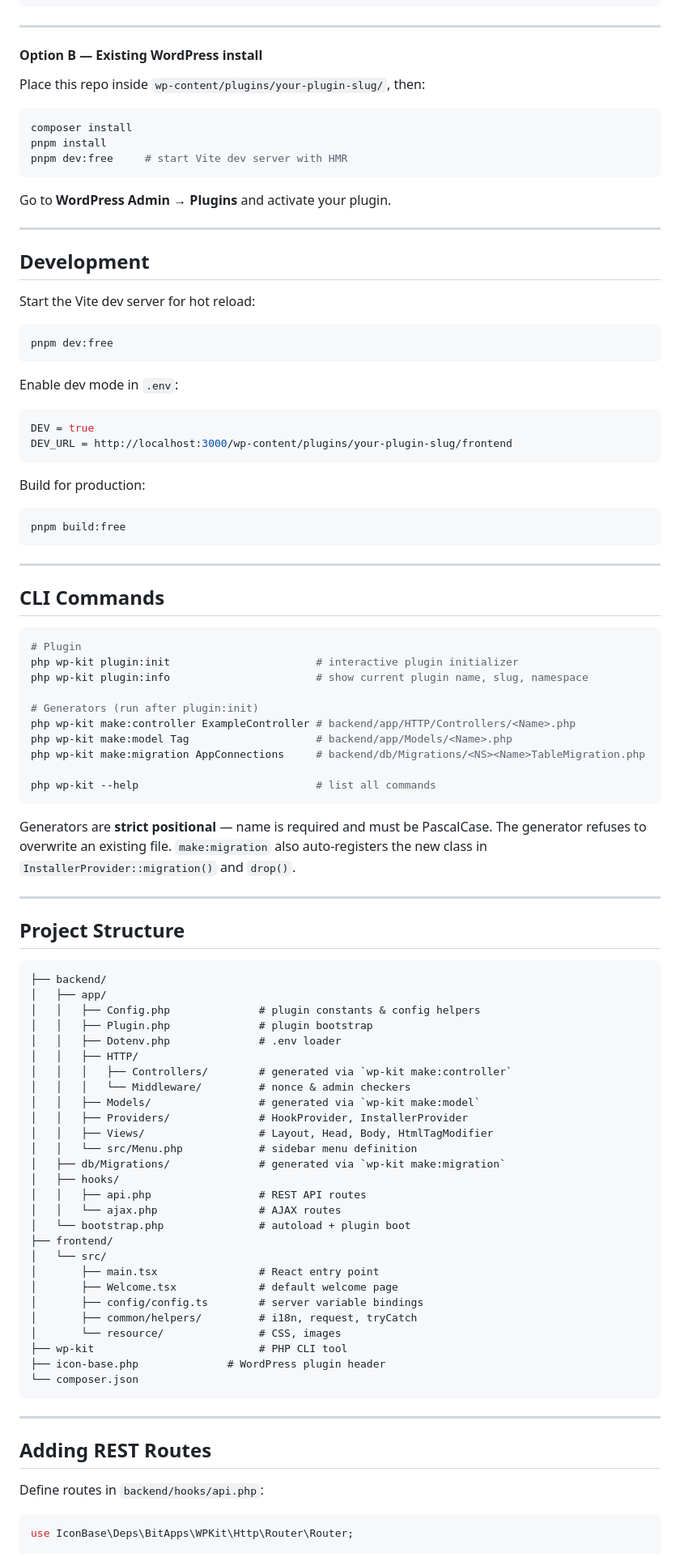
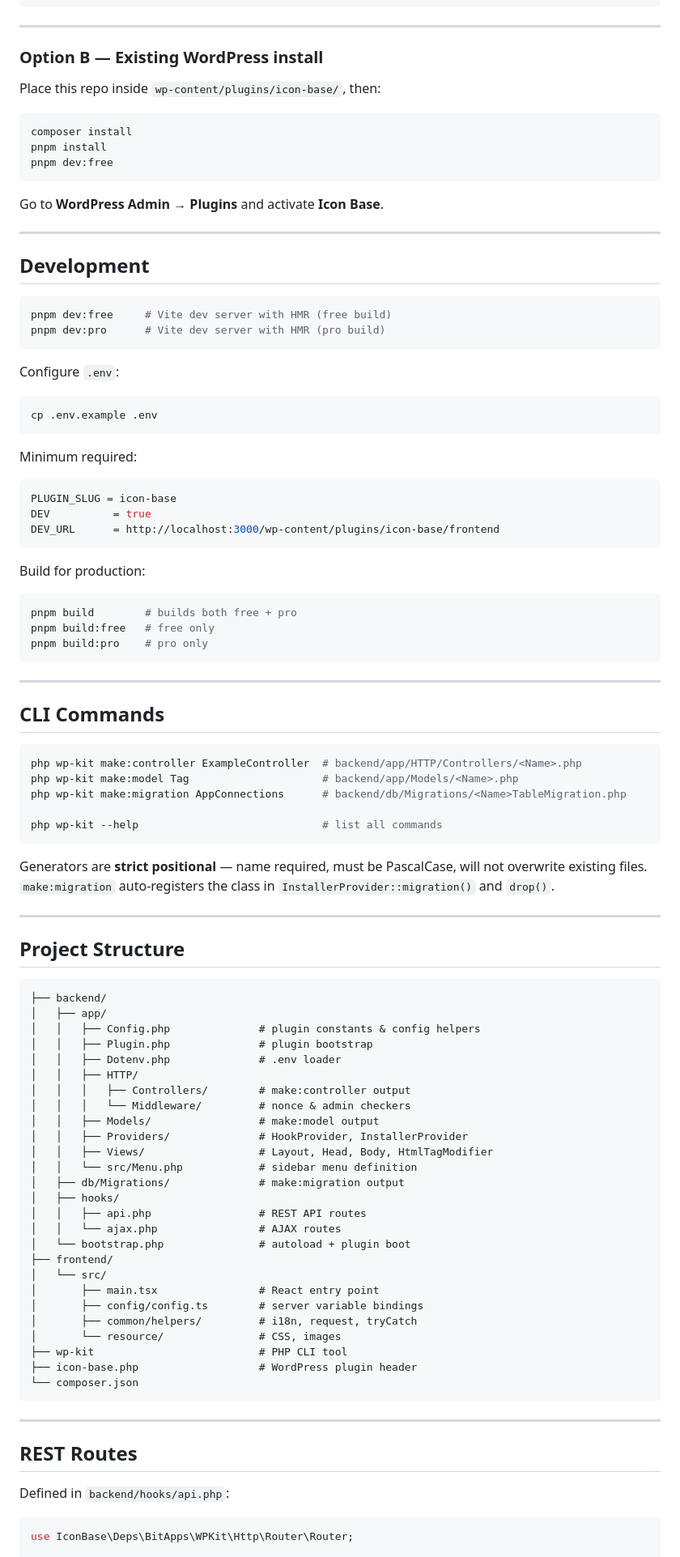
Before and after one commit to Arif-un/icon-base, a Markdown page: README.md, the part around one of its changes. Shown at 81% size. GitHub-like rendering.

````diff
--- a/README.md
+++ b/README.md
@@ -92,39 +45,47 @@ pnpm env:destroy               # remove containers + volumes
 
 ---
 
-#### Option B — Existing WordPress install
+### Option B — Existing WordPress install
 
-Place this repo inside `wp-content/plugins/your-plugin-slug/`, then:
+Place this repo inside `wp-content/plugins/icon-base/`, then:
 
 ```bash
 composer install
 pnpm install
-pnpm dev:free     # start Vite dev server with HMR
+pnpm dev:free
 ```
 
-Go to **WordPress Admin → Plugins** and activate your plugin.
+Go to **WordPress Admin → Plugins** and activate **Icon Base**.
 
 ---
 
 ## Development
 
-Start the Vite dev server for hot reload:
+```bash
+pnpm dev:free     # Vite dev server with HMR (free build)
+pnpm dev:pro      # Vite dev server with HMR (pro build)
+```
+
+Configure `.env`:
 
 ```bash
-pnpm dev:free
+cp .env.example .env
 ```
 
-Enable dev mode in `.env`:
+Minimum required:
 
 ```env
-DEV = true
-DEV_URL = http://localhost:3000/wp-content/plugins/your-plugin-slug/frontend
+PLUGIN_SLUG = icon-base
+DEV          = true
+DEV_URL      = http://localhost:3000/wp-content/plugins/icon-base/frontend
 ```
 
 Build for production:
 
 ```bash
-pnpm build:free
+pnpm build        # builds both free + pro
+pnpm build:free   # free only
+pnpm build:pro    # pro only
 ```
 
 ---
@@ -132,21 +93,14 @@ pnpm build:free
 ## CLI Commands
 
 ```bash
-# Plugin
-php wp-kit plugin:init                       # interactive plugin initializer
-php wp-kit plugin:info                       # show current plugin name, slug, namespace
+php wp-kit make:controller ExampleController  # backend/app/HTTP/Controllers/<Name>.php
+php wp-kit make:model Tag                     # backend/app/Models/<Name>.php
+php wp-kit make:migration AppConnections      # backend/db/Migrations/<Name>TableMigration.php
 
-# Generators (run after plugin:init)
-php wp-kit make:controller ExampleController # backend/app/HTTP/Controllers/<Name>.php
-php wp-kit make:model Tag                    # backend/app/Models/<Name>.php
-php wp-kit make:migration AppConnections     # backend/db/Migrations/<NS><Name>TableMigration.php
-
-php wp-kit --help                            # list all commands
+php wp-kit --help                             # list all commands
 ```
 
-Generators are **strict positional** — name is required and must be PascalCase. The
-generator refuses to overwrite an existing file. `make:migration` also auto-registers
-the new class in `InstallerProvider::migration()` and `drop()`.
+Generators are **strict positional** — name required, must be PascalCase, will not overwrite existing files. `make:migration` auto-registers the class in `InstallerProvider::migration()` and `drop()`.
 
 ---
 
@@ -159,13 +113,13 @@ the new class in `InstallerProvider::migration()` and `drop()`.
 │   │   ├── Plugin.php              # plugin bootstrap
 │   │   ├── Dotenv.php              # .env loader
 │   │   ├── HTTP/
-│   │   │   ├── Controllers/        # generated via `wp-kit make:controller`
+│   │   │   ├── Controllers/        # make:controller output
 │   │   │   └── Middleware/         # nonce & admin checkers
-│   │   ├── Models/                 # generated via `wp-kit make:model`
+│   │   ├── Models/                 # make:model output
 │   │   ├── Providers/              # HookProvider, InstallerProvider
 │   │   ├── Views/                  # Layout, Head, Body, HtmlTagModifier
 │   │   └── src/Menu.php            # sidebar menu definition
-│   ├── db/Migrations/              # generated via `wp-kit make:migration`
+│   ├── db/Migrations/              # make:migration output
 │   ├── hooks/
 │   │   ├── api.php                 # REST API routes
 │   │   └── ajax.php                # AJAX routes
@@ -173,20 +127,19 @@ the new class in `InstallerProvider::migration()` and `drop()`.
 ├── frontend/
 │   └── src/
 │       ├── main.tsx                # React entry point
-│       ├── Welcome.tsx             # default welcome page
 │       ├── config/config.ts        # server variable bindings
 │       ├── common/helpers/         # i18n, request, tryCatch
 │       └── resource/               # CSS, images
 ├── wp-kit                          # PHP CLI tool
-├── icon-base.php              # WordPress plugin header
+├── icon-base.php                   # WordPress plugin header
 └── composer.json
 ```
 
 ---
 
-## Adding REST Routes
+## REST Routes
 
-Define routes in `backend/hooks/api.php`:
+Defined in `backend/hooks/api.php`:
 
 ```php
 use IconBase\Deps\BitApps\WPKit\Http\Router\Router;
````
Also changed, not shown: other parts of README.md (+31 -97 lines).
